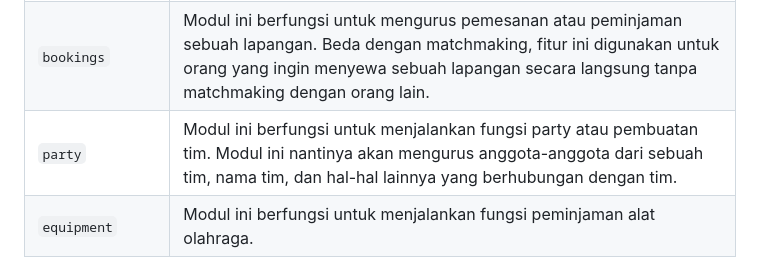
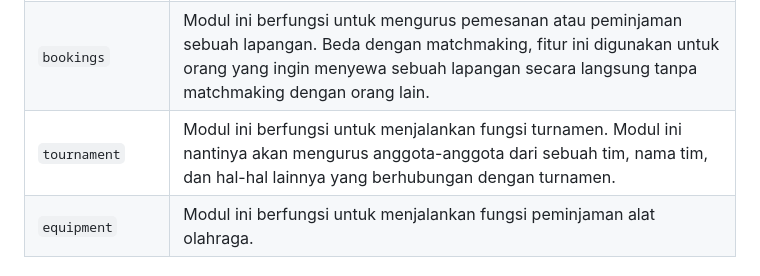
Before and after one commit to PBP-E07/matchplay, a Markdown page: README.md, the part around the change. Drawn GitHub-style.

````diff
--- a/README.md
+++ b/README.md
@@ -27,7 +27,7 @@ Aplikasi ini dibagi menjadi beberapa modul.
 |```fields```| Modul ini berfungsi untuk mengurus segala macam hal yang berhubungan dengan lapangan. Hal-hal ini mencakup membuat, melihat, mengubah, dan menghapus lapangan yang ada (CRUD). Modul ini juga menyimpan review dan penilaian pengguna terhadap lapangan tersebut. |
 | ```matches``` | Modul ini berfungsi untuk menjalankan fitur matchmaking. Modul ini juga berfungsi untuk memberikan data matchmaking yang sedang berjalan. Modul ini juga nantinya akan mengurus fitur tournament antar tim. |
 | ```bookings``` | Modul ini berfungsi untuk mengurus pemesanan atau peminjaman sebuah lapangan. Beda dengan matchmaking, fitur ini digunakan untuk orang yang ingin menyewa sebuah lapangan secara langsung tanpa matchmaking dengan orang lain. |
-| ```party``` | Modul ini berfungsi untuk menjalankan fungsi party atau pembuatan tim. Modul ini nantinya akan mengurus anggota-anggota dari sebuah tim, nama tim, dan hal-hal lainnya yang berhubungan dengan tim. |
+| ```tournament``` | Modul ini berfungsi untuk menjalankan fungsi turnamen. Modul ini nantinya akan mengurus anggota-anggota dari sebuah tim, nama tim, dan hal-hal lainnya yang berhubungan dengan turnamen. |
 | ```equipment``` | Modul ini berfungsi untuk menjalankan fungsi peminjaman alat olahraga. |
 
 ## 📊 Sumber Initial Dataset
````
